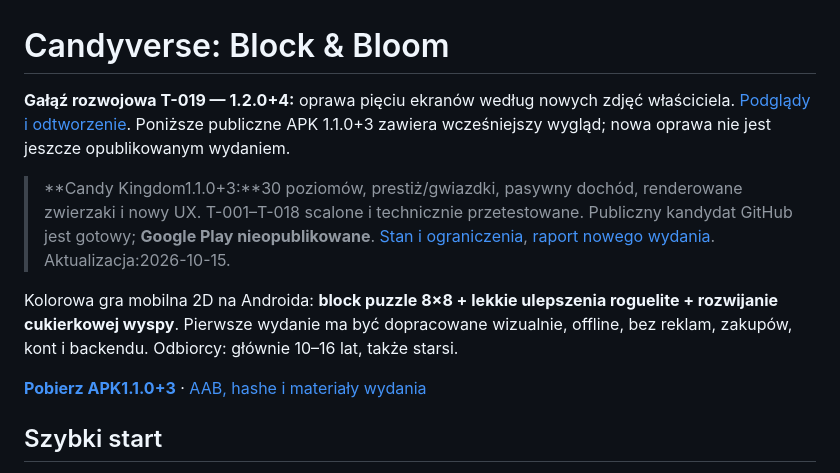
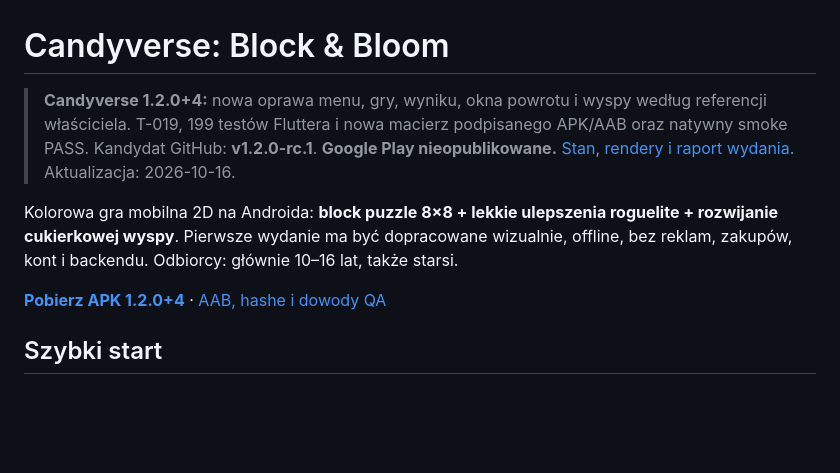
Before and after one commit to RochZaremba/Candyverse-Block-Bloom, a Markdown page: README.md, the part around the change. Rendered like a GitHub page; blank space fills up the shorter version.

Commit message:
docs: finalize validated 1.2.0 release handoff

```diff
--- a/README.md
+++ b/README.md
@@ -1,15 +1,10 @@
 # Candyverse: Block & Bloom
 
-**Gałąź rozwojowa T-019 — 1.2.0+4:** oprawa pięciu ekranów według nowych zdjęć
-właściciela. [Podglądy i odtworzenie](docs/REFERENCE_UI_REVIEW.md).
-Poniższe publiczne APK 1.1.0+3 zawiera wcześniejszy wygląd; nowa oprawa nie jest
-jeszcze opublikowanym wydaniem.
-
-> **Candy Kingdom1.1.0+3:**30 poziomów, prestiż/gwiazdki, pasywny dochód, renderowane zwierzaki i nowy UX. T-001–T-018 scalone i technicznie przetestowane. Publiczny kandydat GitHub jest gotowy; **Google Play nieopublikowane**. [Stan i ograniczenia](docs/STATUS.md), [raport nowego wydania](docs/KINGDOM_RELEASE_REPORT.md). Aktualizacja:2026-10-15.
+> **Candyverse 1.2.0+4:** nowa oprawa menu, gry, wyniku, okna powrotu i wyspy według referencji właściciela. T-019, 199 testów Fluttera i nowa macierz podpisanego APK/AAB oraz natywny smoke PASS. Kandydat GitHub: **v1.2.0-rc.1**. **Google Play nieopublikowane.** [Stan](docs/STATUS.md), [rendery i raport wydania](docs/REFERENCE_UI_REVIEW.md). Aktualizacja: 2026-10-16.
 
 Kolorowa gra mobilna 2D na Androida: **block puzzle 8×8 + lekkie ulepszenia roguelite + rozwijanie cukierkowej wyspy**. Pierwsze wydanie ma być dopracowane wizualnie, offline, bez reklam, zakupów, kont i backendu. Odbiorcy: głównie 10–16 lat, także starsi.
 
-[**Pobierz APK1.1.0+3**](https://github.com/RochZaremba/Candyverse-Block-Bloom/releases/download/v1.1.0-rc.2/candyverse-1.1.0-3.apk) · [AAB, hashe i materiały wydania](https://github.com/RochZaremba/Candyverse-Block-Bloom/releases/tag/v1.1.0-rc.2)
+[**Pobierz APK 1.2.0+4**](https://github.com/RochZaremba/Candyverse-Block-Bloom/releases/download/v1.2.0-rc.1/candyverse-1.2.0-4.apk) · [AAB, hashe i dowody QA](https://github.com/RochZaremba/Candyverse-Block-Bloom/releases/tag/v1.2.0-rc.1)
 
 ## Szybki start
 
```
Also changed, not shown: docs/REFERENCE_UI_REVIEW.md (+18 -0 lines), docs/STATUS.md (+40 -15 lines).
